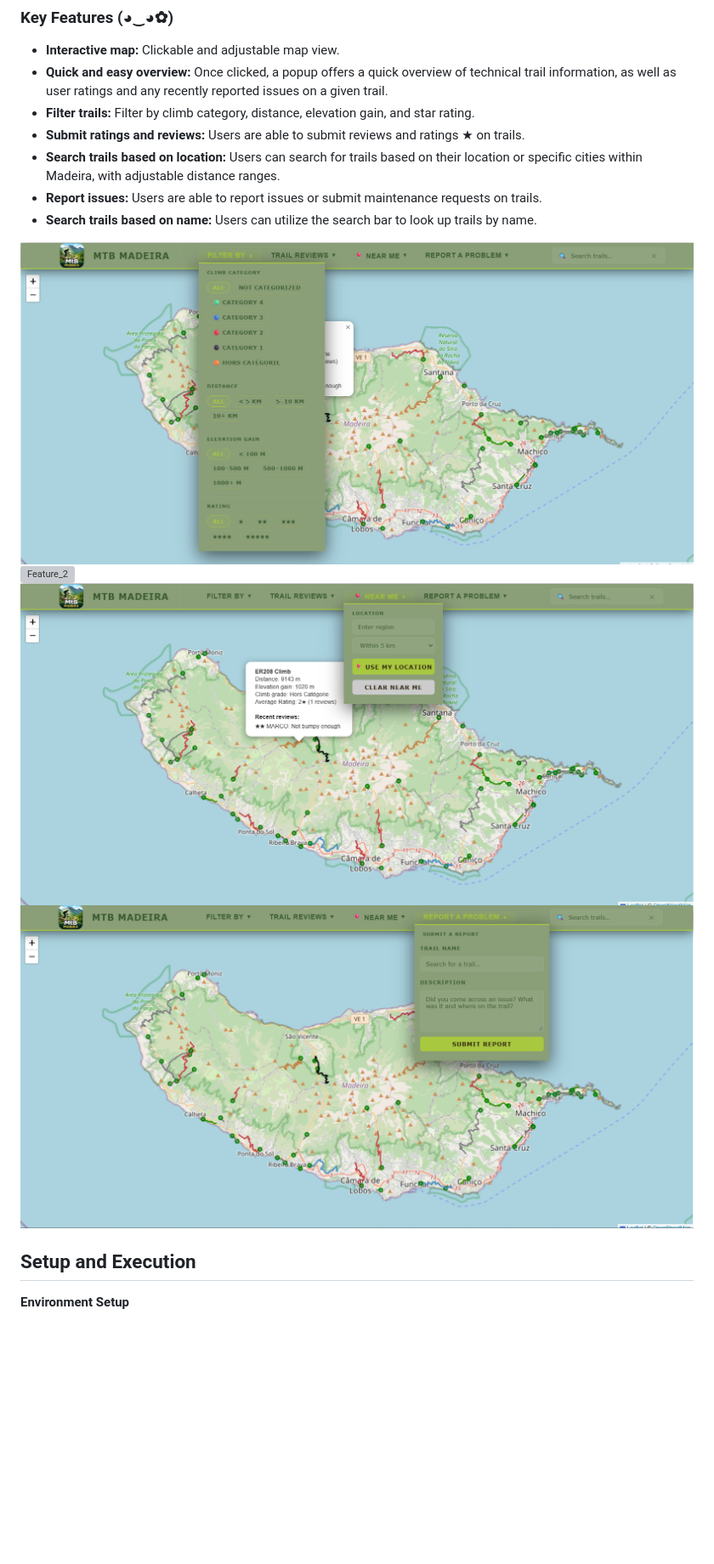
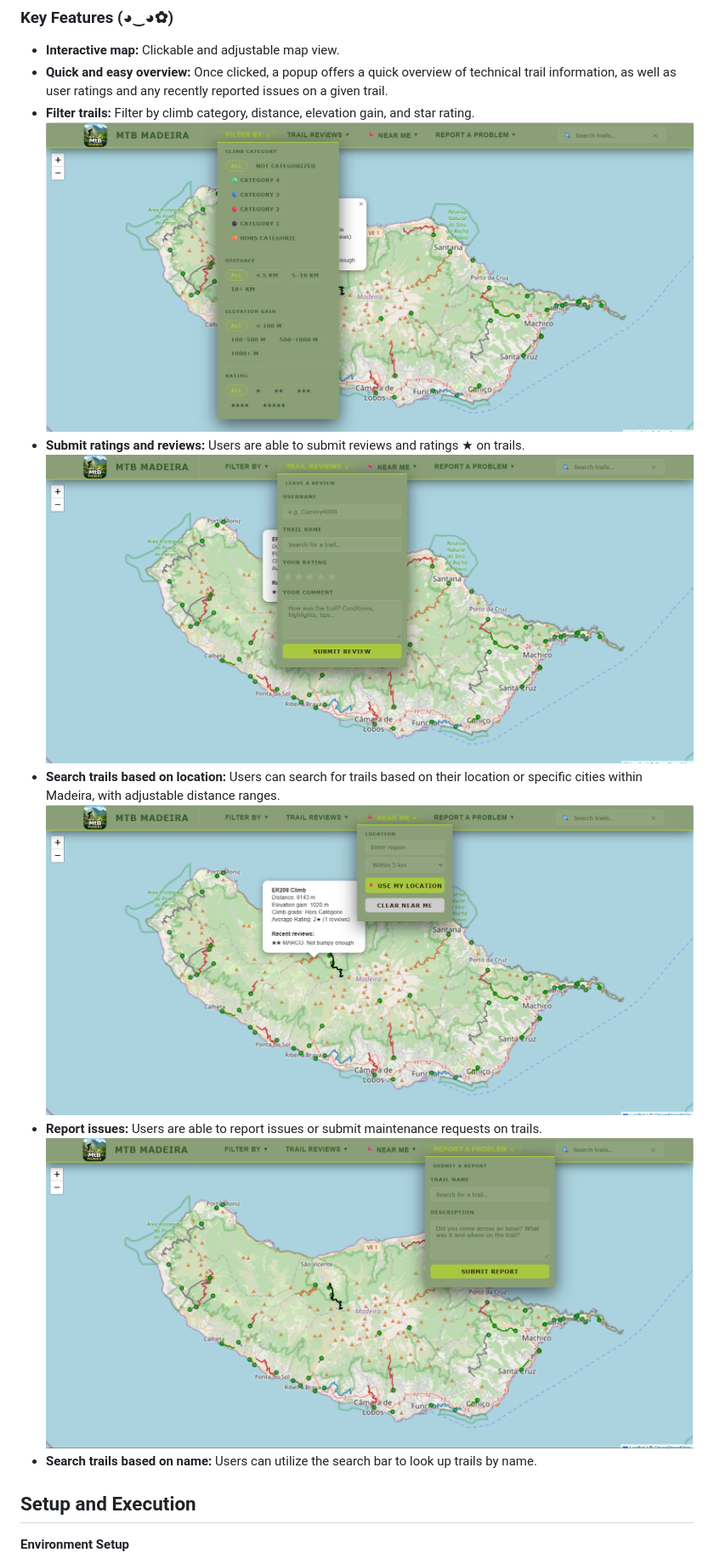
Before and after one commit to kanatea/mountain-biking, a Markdown page: README.md, the part around the change. Shown at 85% size. Rendered like a GitHub page; blank space fills up the shorter version; grey boxes are pictures that could not be loaded.

```diff
--- a/README.md
+++ b/README.md
@@ -10,15 +10,15 @@ This project aims to create a tool that catalogues, visualizes, and provides mou
 - **Interactive map:** Clickable and adjustable map view.
 - **Quick and easy overview:** Once clicked, a popup offers a quick overview of technical trail information, as well as user ratings and any recently reported issues on a given trail.
 - **Filter trails:** Filter by climb category, distance, elevation gain, and star rating.
+![Feature_1](screenshots/filter_by.png)
 - **Submit ratings and reviews:** Users are able to submit reviews and ratings ★ on trails.
+![Feature_2](screenshots/reviews.png)
 - **Search trails based on location:** Users can search for trails based on their location or specific cities within Madeira, with adjustable distance ranges.
+![Feature_3](screenshots/near_me.png)
 - **Report issues:** Users are able to report issues or submit maintenance requests on trails.
+![Feature_4](screenshots/report.png)
 - **Search trails based on name:** Users can utilize the search bar to look up trails by name.
 
-![Feature_1](screenshots/filter_by.png)
-![Feature_2](screenshots/review.png)
-![Feature_2](screenshots/near_me.png)
-![Feature_2](screenshots/report.png)
 
 ## Setup and Execution
 
```
